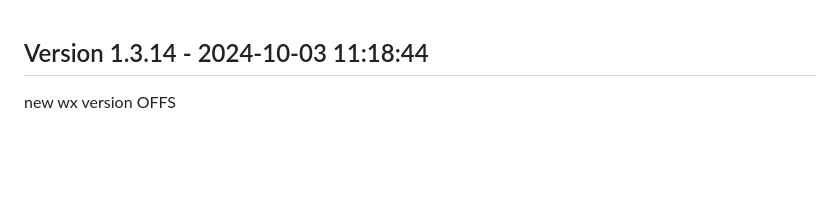
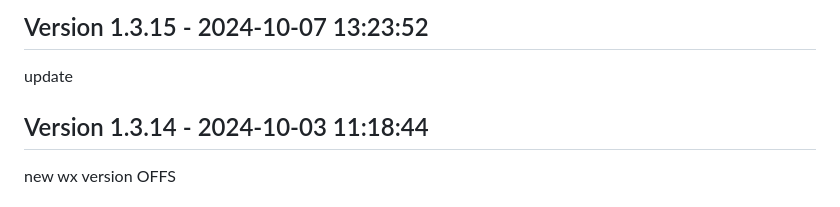
Before and after one commit to joycedoor/WechatLead, a Markdown page: updatelog.md, the part around the change. GitHub-like rendering; blank space fills up the shorter version.

Commit message:
Update updatelog.md to version 1.3.15

```diff
--- a/updatelog.md
+++ b/updatelog.md
@@ -1,3 +1,7 @@
+## Version 1.3.15 - 2024-10-07 13:23:52
+
+update
+
 ## Version 1.3.14 - 2024-10-03 11:18:44
 
 new wx version OFFS
```
